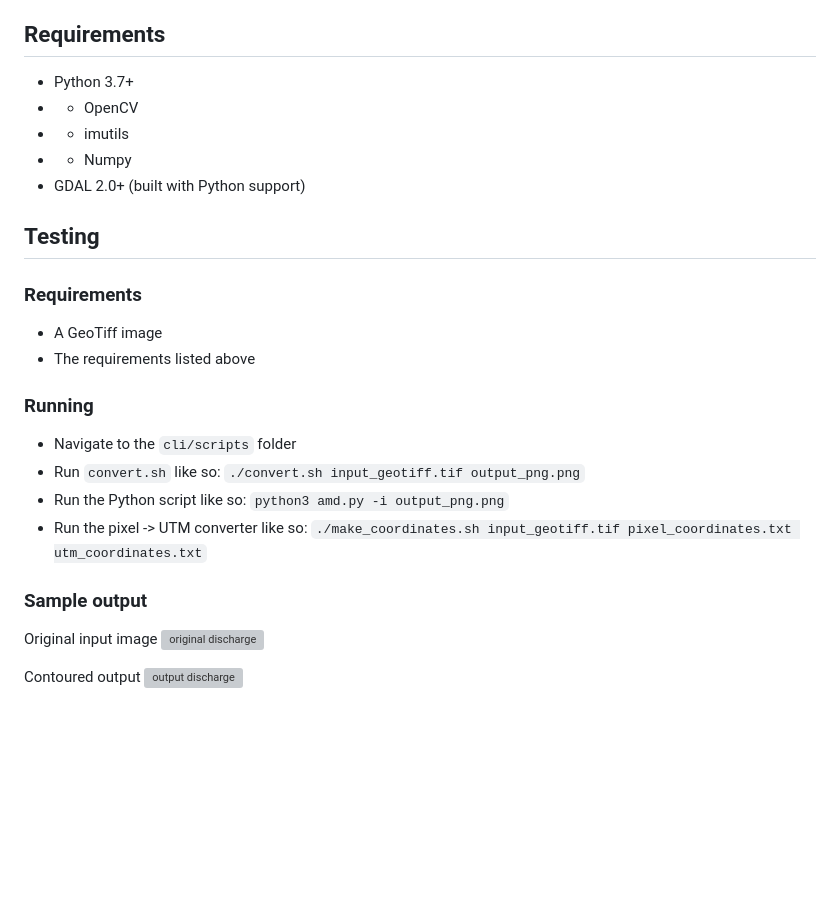
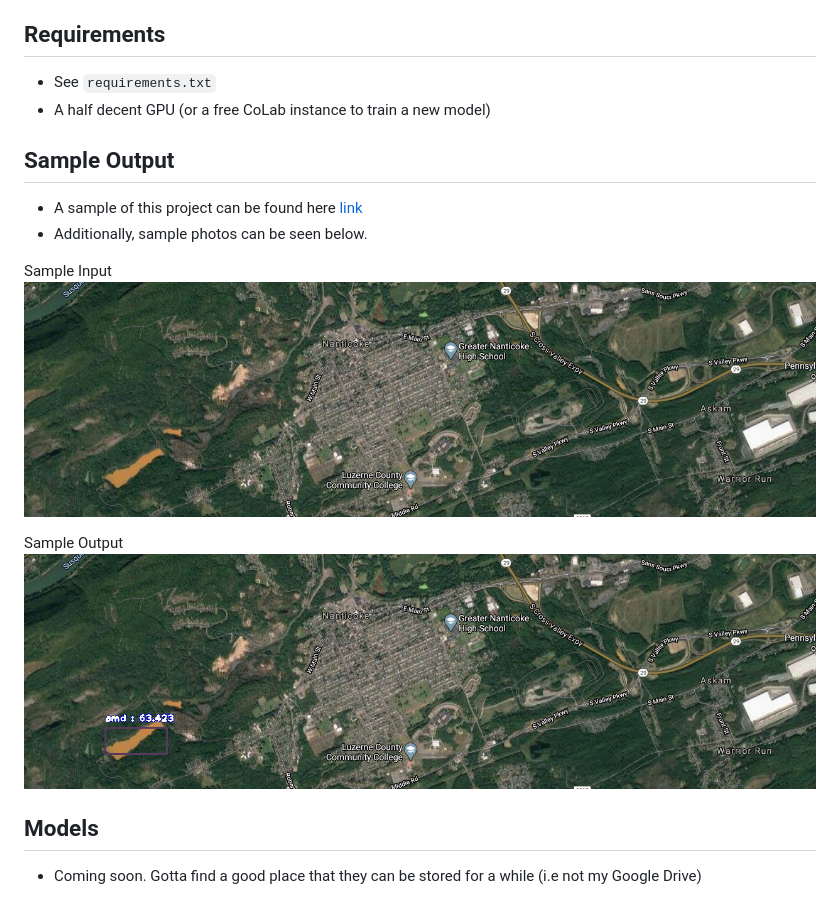
Before and after one commit to EPCAMR/DischargeScript, a Markdown page: README.md, the part around the change. GitHub-like rendering; pictures changed too: sample/1.analysis.png (added), sample/1.png (added); blank space fills up the shorter version; grey boxes are pictures that could not be loaded.

````diff
--- a/README.md
+++ b/README.md
@@ -3,26 +3,18 @@
 Pennsylvania has a rich history of Anthracite coal mining. Unfortunately, a by product of this mining is acid mine drainage (AMD). AMD is a significant and widespread source of pollution, and remediation relies on the cataloguing of these AMD discharge points. Due to the widespread nature of mining in Pennsylvania, these discharges can go unnoticed and unremediated. This script serves as a proof-of-concept that certain characteristics of AMD discharges can be detected from remotely sensed imagery, and subsequently geolocated and catalogued for potential future remediation.
 
 ## Requirements
-* Python 3.7+
-* * OpenCV
-* * imutils
-* * Numpy
-* GDAL 2.0+ (built with Python support)
+* See ```requirements.txt```
+* A half decent GPU (or a free CoLab instance to train a new model)
 
-## Testing
-### Requirements
-* A GeoTiff image
-* The requirements listed above
+## Sample Output
+* A sample of this project can be found here [link](https://learn.codyben.me)
+* Additionally, sample photos can be seen below.
 
-### Running
-* Navigate to the ```cli/scripts``` folder
-* Run ```convert.sh``` like so: ```./convert.sh input_geotiff.tif output_png.png```
-* Run the Python script like so: ```python3 amd.py -i output_png.png```
-* Run the pixel -> UTM converter like so: ```./make_coordinates.sh input_geotiff.tif pixel_coordinates.txt utm_coordinates.txt```
+Sample Input
+![Input Image](sample/1.png)
 
-### Sample output
-Original input image
-![original discharge](cli/examples/out_original.png "Original input image")
+Sample Output
+![Output Image](sample/1.analysis.png)
 
-Contoured output
-![output discharge](cli/examples/out_contoured.png "Contoured input image")
+## Models
+* Coming soon. Gotta find a good place that they can be stored for a while (i.e not my Google Drive)
````
Also changed, not shown: web/big_pic.png (added), web/ortho.jpeg (added), web/pic1.jpg (added), 10 other files.
